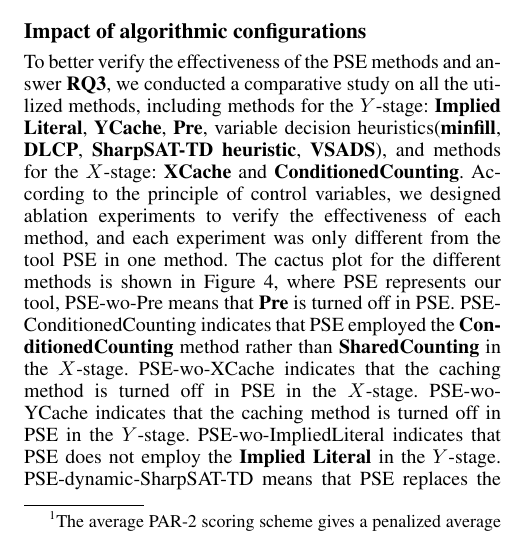
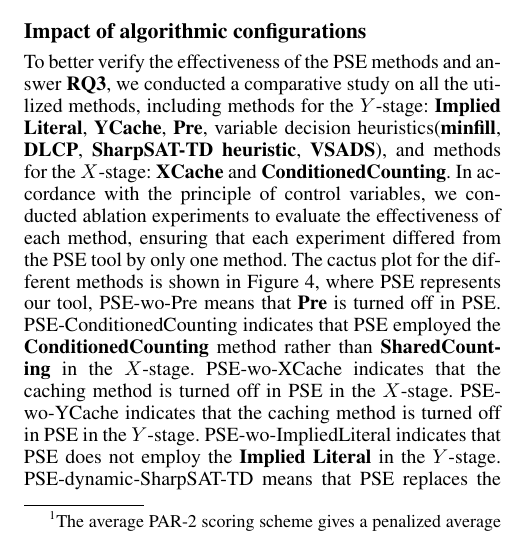
Before and after one commit to laigroup/Haolongtong_AAAI2024, a LaTeX paper (main.tex, which reads Sections/5-Experiments.tex): part of one column of page 6 of 10, cut so that both start at the same text. Compiled offline with pdfLaTeX.

Commit message:
minor edit

```diff
--- a/Sections/5-Experiments.tex
+++ b/Sections/5-Experiments.tex
@@ -109,7 +109,7 @@ The results clearly indicate that PSE outperforms EntropyEstimation in the major
 
 \subsection{Impact of algorithmic configurations}
 To better verify the effectiveness of the PSE methods and answer \textbf{RQ3}, we conducted a comparative study on all the utilized methods, including methods for the $Y$-stage: \textbf{Implied Literal}, \textbf{YCache}, \textbf{Pre}, variable decision heuristics(\textbf{minfill}, \textbf{DLCP}, \textbf{SharpSAT-TD heuristic}, \textbf{VSADS}), and methods for the $X$-stage: \textbf{XCache} and \textbf{ConditionedCounting}.
-According to the principle of control variables, we designed ablation experiments to verify the effectiveness of each method, and each experiment was only different from the tool PSE in one method.
+In accordance with the principle of control variables, we conducted ablation experiments to evaluate the effectiveness of each method, ensuring that each experiment differed from the PSE tool by only one method.
 The cactus plot for the different methods is shown in Figure \ref{figure:3}, where PSE represents our tool, PSE-wo-Pre means that \textbf{Pre} is turned off in PSE.
 PSE-ConditionedCounting indicates that PSE employed the \textbf{ConditionedCounting} method rather than \textbf{SharedCounting} in the $X$-stage.
 PSE-wo-XCache indicates that the caching method is turned off in PSE in the $X$-stage.
```
